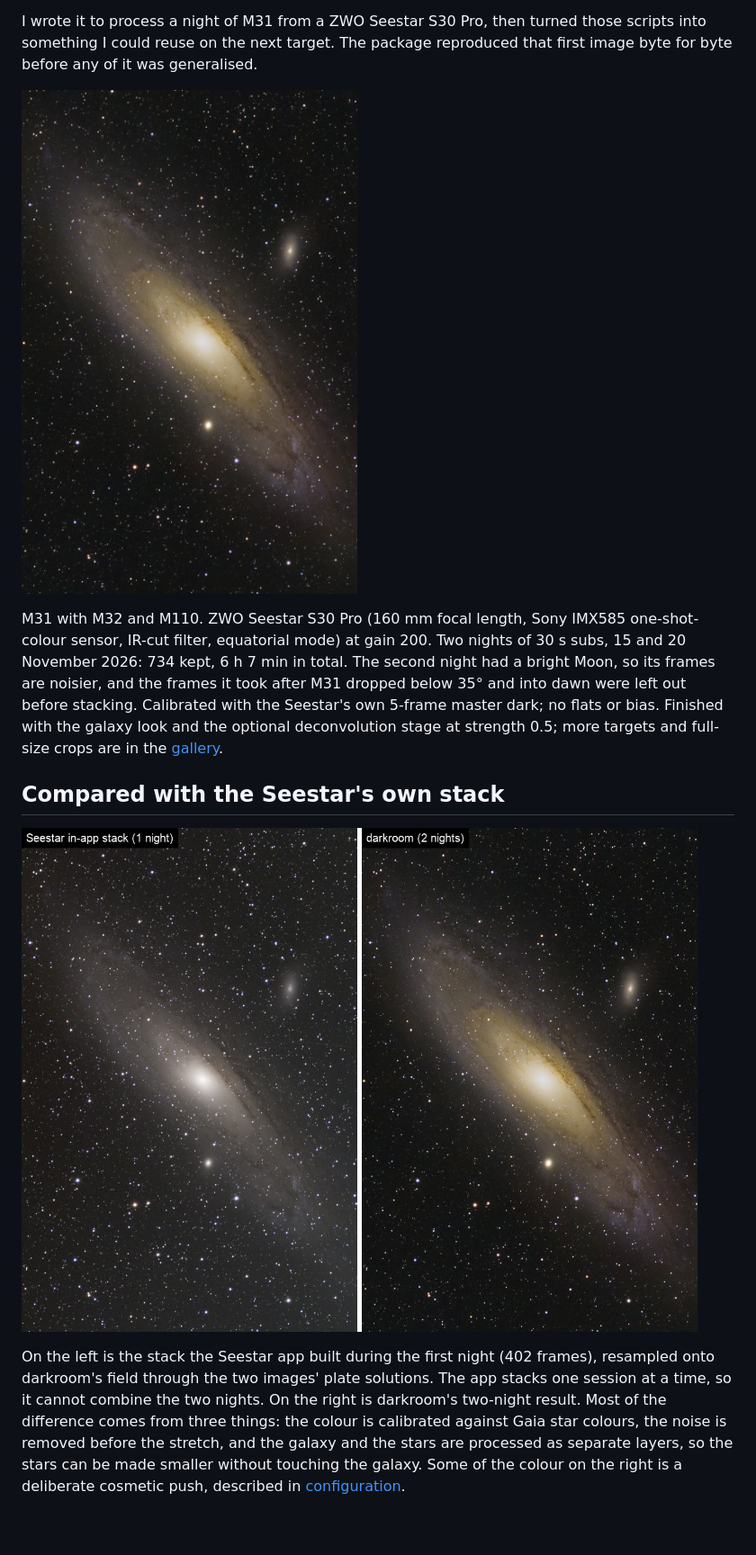
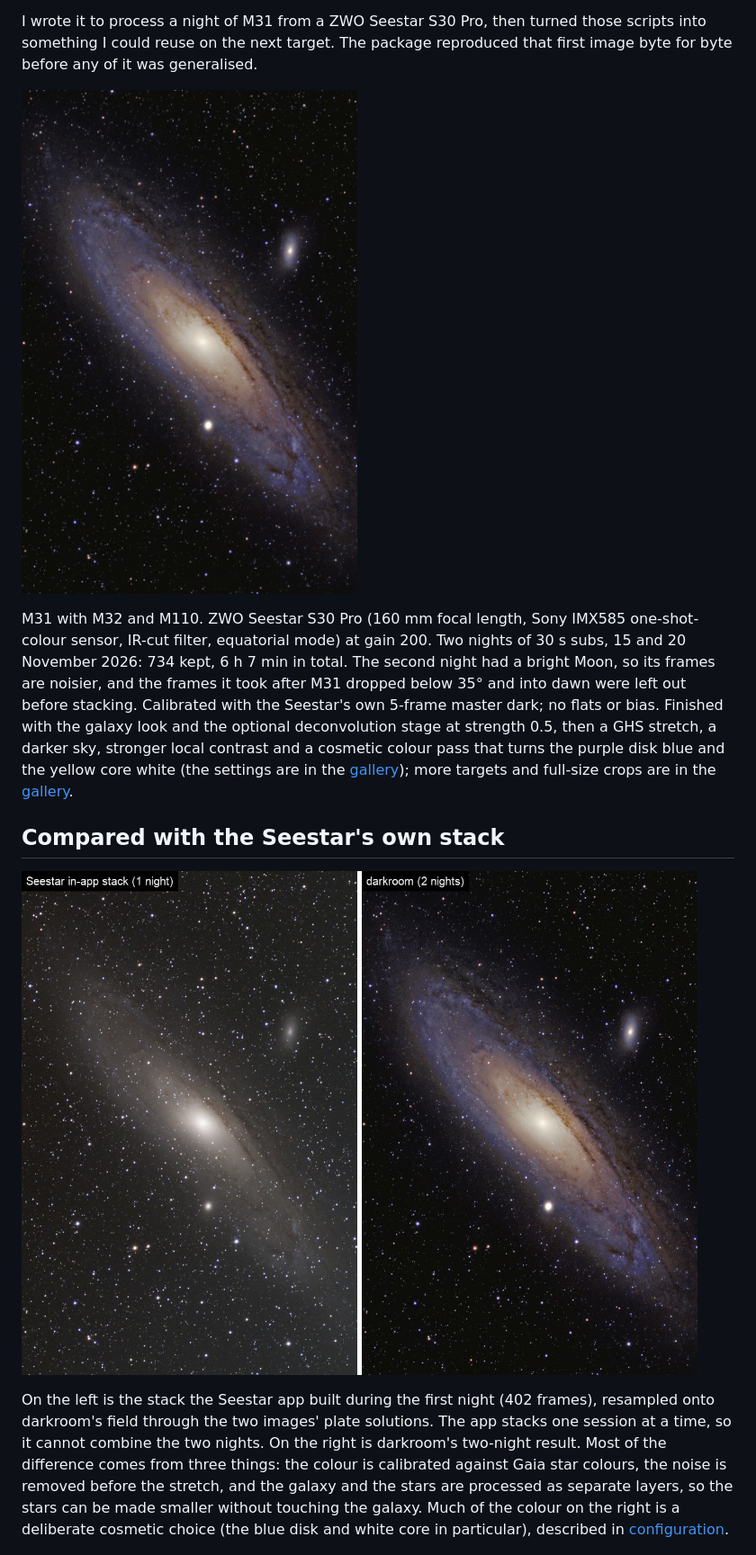
Before and after one commit to tks98/darkroom, a Markdown page: README.md, the part around the change. Shown at 90% size. Rendered like a GitHub page; pictures changed too: docs/images/m31_final.jpg, docs/images/m31_seestar_vs_darkroom.jpg; blank space fills up the shorter version.

```diff
--- a/README.md
+++ b/README.md
@@ -6,15 +6,15 @@ darkroom is a command-line pipeline written in Python. You point it at a folder
 
 I wrote it to process a night of M31 from a ZWO Seestar S30 Pro, then turned those scripts into something I could reuse on the next target. The package reproduced that first image byte for byte before any of it was generalised.
 
-![M31, the Andromeda Galaxy, with satellite galaxies M32 (below the core) and M110 (upper right). The galaxy runs diagonally from upper left to lower right, with a warm yellow core, bluer outer arms and visible dark dust lanes, in a dense field of small stars.](docs/images/m31_final.jpg)
+![M31, the Andromeda Galaxy, with satellite galaxies M32 (below the core) and M110 (upper right). The galaxy runs diagonally from upper left to lower right, with a cream-white core, blue outer arms and brown dust lanes, on a dark sky in a dense field of small stars.](docs/images/m31_final.jpg)
 
-M31 with M32 and M110. ZWO Seestar S30 Pro (160 mm focal length, Sony IMX585 one-shot-colour sensor, IR-cut filter, equatorial mode) at gain 200. Two nights of 30 s subs, 15 and 20 November 2026: 734 kept, 6 h 7 min in total. The second night had a bright Moon, so its frames are noisier, and the frames it took after M31 dropped below 35° and into dawn were left out before stacking. Calibrated with the Seestar's own 5-frame master dark; no flats or bias. Finished with the galaxy look and the optional deconvolution stage at strength 0.5; more targets and full-size crops are in the [gallery](docs/gallery.md).
+M31 with M32 and M110. ZWO Seestar S30 Pro (160 mm focal length, Sony IMX585 one-shot-colour sensor, IR-cut filter, equatorial mode) at gain 200. Two nights of 30 s subs, 15 and 20 November 2026: 734 kept, 6 h 7 min in total. The second night had a bright Moon, so its frames are noisier, and the frames it took after M31 dropped below 35° and into dawn were left out before stacking. Calibrated with the Seestar's own 5-frame master dark; no flats or bias. Finished with the galaxy look and the optional deconvolution stage at strength 0.5, then a GHS stretch, a darker sky, stronger local contrast and a cosmetic colour pass that turns the purple disk blue and the yellow core white (the settings are in the [gallery](docs/gallery.md#m31-the-andromeda-galaxy)); more targets and full-size crops are in the [gallery](docs/gallery.md).
 
 ## Compared with the Seestar's own stack
 
-![Side-by-side comparison of the same field of M31. Left, labelled "Seestar in-app stack (1 night)": a grey-white galaxy with a soft core and faint, low-contrast dust lanes. Right, labelled "darkroom (2 nights)": the same galaxy with a yellow core, bluish outer arms, clearer dust lanes, smaller stars and a darker, more neutral background.](docs/images/m31_seestar_vs_darkroom.jpg)
+![Side-by-side comparison of the same field of M31. Left, labelled "Seestar in-app stack (1 night)": a grey-white galaxy with a soft core and faint, low-contrast dust lanes. Right, labelled "darkroom (2 nights)": the same galaxy with a cream-white core, blue outer arms, clearer brown dust lanes, smaller stars and a darker, more neutral background.](docs/images/m31_seestar_vs_darkroom.jpg)
 
-On the left is the stack the Seestar app built during the first night (402 frames), resampled onto darkroom's field through the two images' plate solutions. The app stacks one session at a time, so it cannot combine the two nights. On the right is darkroom's two-night result. Most of the difference comes from three things: the colour is calibrated against Gaia star colours, the noise is removed before the stretch, and the galaxy and the stars are processed as separate layers, so the stars can be made smaller without touching the galaxy. Some of the colour on the right is a deliberate cosmetic push, described in [configuration](docs/configuration.md#colour-and-sharpening).
+On the left is the stack the Seestar app built during the first night (402 frames), resampled onto darkroom's field through the two images' plate solutions. The app stacks one session at a time, so it cannot combine the two nights. On the right is darkroom's two-night result. Most of the difference comes from three things: the colour is calibrated against Gaia star colours, the noise is removed before the stretch, and the galaxy and the stars are processed as separate layers, so the stars can be made smaller without touching the galaxy. Much of the colour on the right is a deliberate cosmetic choice (the blue disk and white core in particular), described in [configuration](docs/configuration.md#colour-and-sharpening).
 
 ![Three panels of the same M31 field. Left, "one 30 s sub": a grey frame where only the bright core and a few stars are visible. Middle, "stacked, quick stretch": the full galaxy and its satellites appear, mostly neutral in colour. Right, "finished": the final processed image.](docs/images/m31_progression.jpg)
 
```
Also changed, not shown: docs/gallery.md (+16 -1 lines), docs/images/m31_progression.jpg.
